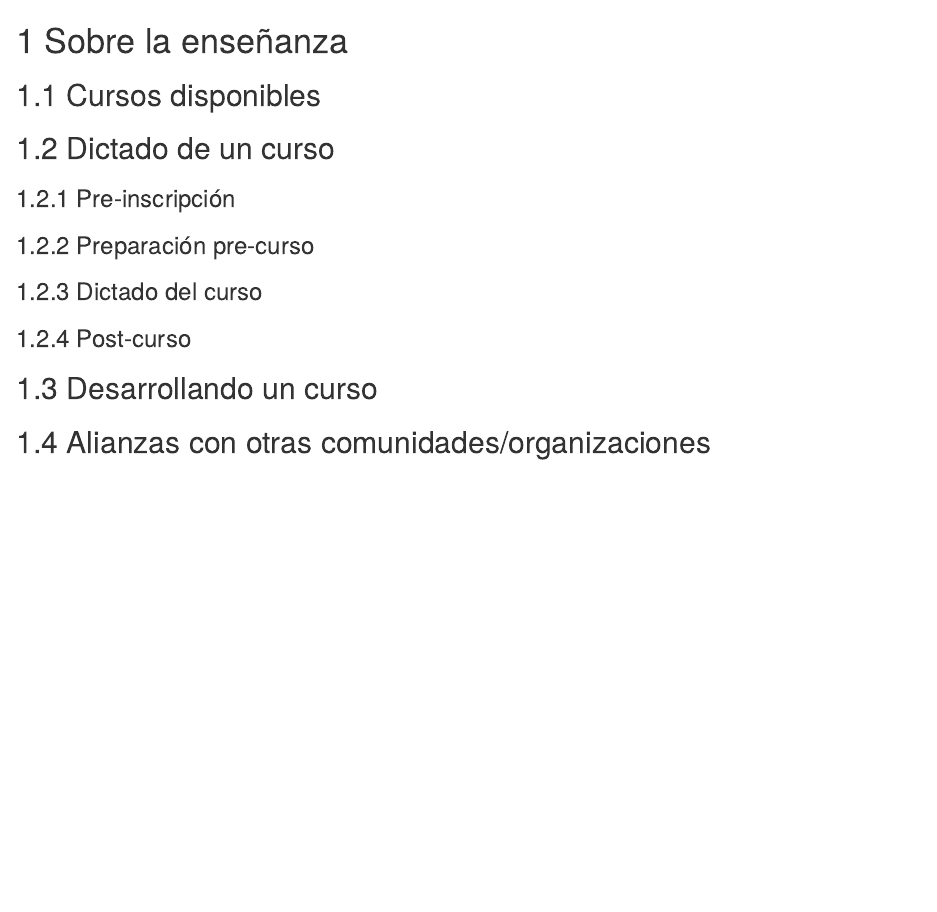
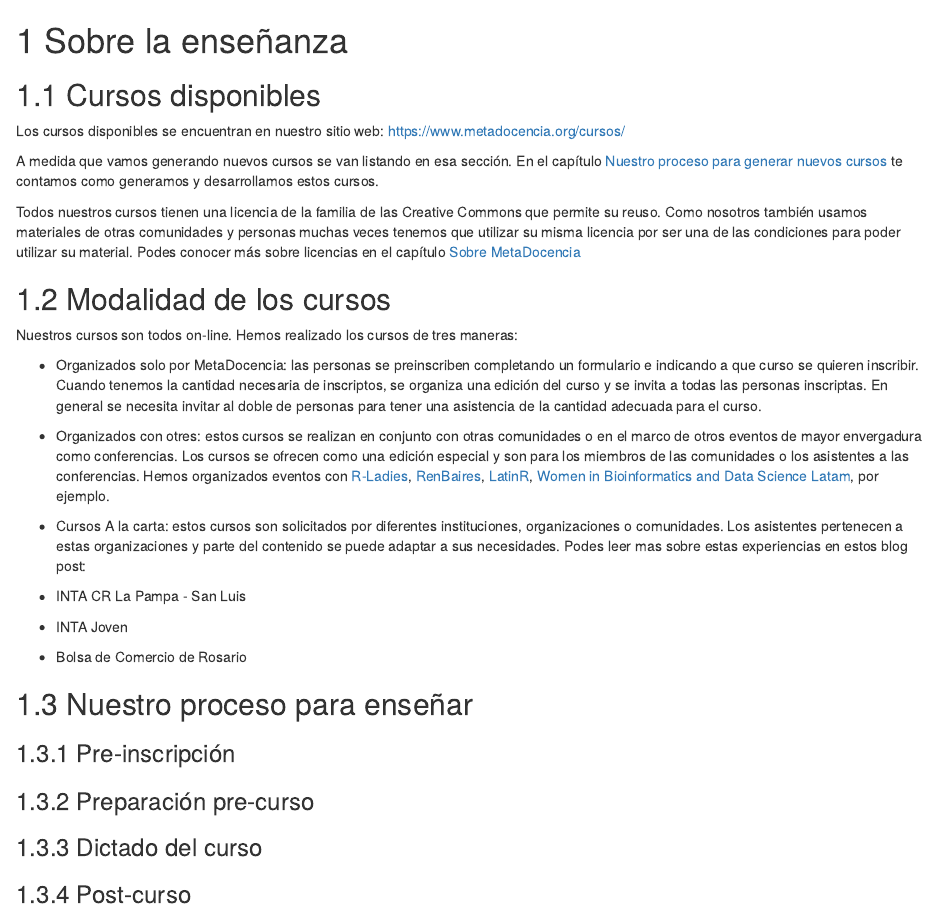
Before and after one commit to MetaDocencia/StartupKit, an R Markdown document (02-sobreteaching.Rmd): the page in a window 1100 px wide, from its top. Rendered offline with R 4.5, knitr and Pandoc, with nearby package versions; drawn as R Markdown's standard HTML page in place of the format the file asks for.

Commit message:
Agregndo cursos disponibles y modalidad

```diff
--- a/02-sobreteaching.Rmd
+++ b/02-sobreteaching.Rmd
@@ -1,10 +1,30 @@
 # Sobre la enseñanza
 
 ## Cursos disponibles
-## Dictado de un curso
+
+Los cursos disponibles se encuentran en nuestro sitio web: https://www.metadocencia.org/cursos/
+
+A medida que vamos generando nuevos cursos se van listando en esa sección.  En el capítulo [Nuestro proceso para generar nuevos cursos]() te contamos como generamos y desarrollamos estos cursos.
+
+Todos nuestros cursos tienen una licencia de la familia de las Creative Commons que permite su reuso.  Como nosotros también usamos materiales de otras comunidades y personas muchas veces tenemos que utilizar su misma licencia por ser una de las condiciones para poder utilizar su material. Podes conocer más sobre licencias en el capítulo [Sobre MetaDocencia]()
+
+## Modalidad de los cursos
+
+Nuestros cursos son todos on-line. Hemos realizado los cursos de tres maneras:
+
+- Organizados solo por MetaDocencia: las personas se preinscriben completando un formulario e indicando a que curso se quieren inscribir.  Cuando tenemos la cantidad necesaria de inscriptos, se organiza una edición del curso y se invita a todas las personas inscriptas. En general se necesita invitar al doble de personas para tener una asistencia de la cantidad adecuada para el curso.
+
+- Organizados con otres: estos cursos se realizan en conjunto con otras comunidades o en el marco de otros eventos de mayor envergadura como conferencias.  Los cursos se ofrecen como una edición especial y son para los miembros de las comunidades o los asistentes a las conferencias.  Hemos organizados eventos con [R-Ladies](), [RenBaires](), [LatinR](), [Women in Bioinformatics and Data Science Latam](), por ejemplo.
+
+- Cursos A la carta: estos cursos son solicitados por diferentes instituciones, organizaciones o comunidades. Los asistentes pertenecen a estas organizaciones y parte del contenido se puede adaptar a sus necesidades.  Podes leer mas sobre estas experiencias en estos blog post:
+ * INTA CR La Pampa - San Luis
+ * INTA Joven
+ * Bolsa de Comercio de Rosario
+
+
+## Nuestro proceso para enseñar
+
 ### Pre-inscripción
 ### Preparación pre-curso
 ### Dictado del curso
 ### Post-curso
-## Desarrollando un curso
-## Alianzas con otras comunidades/organizaciones
```
